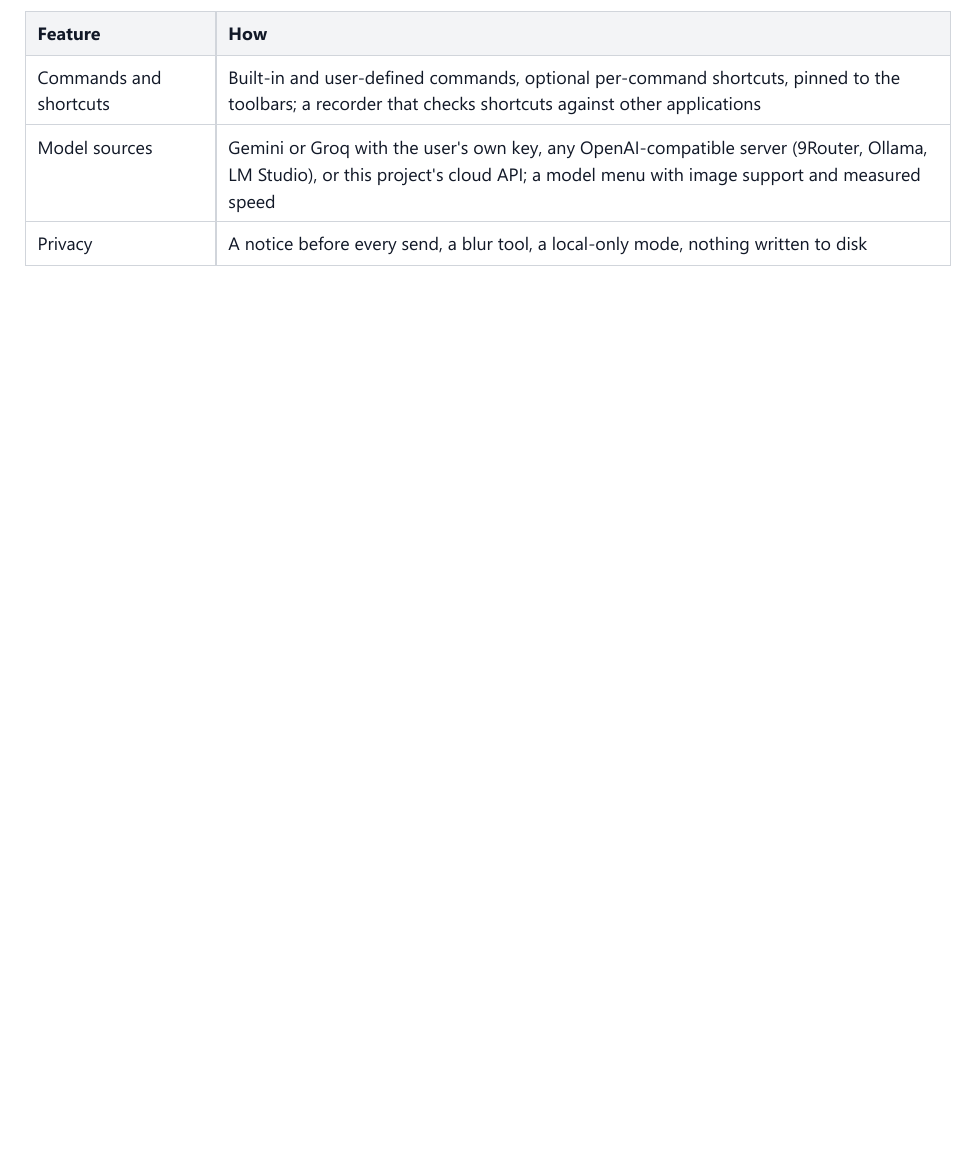
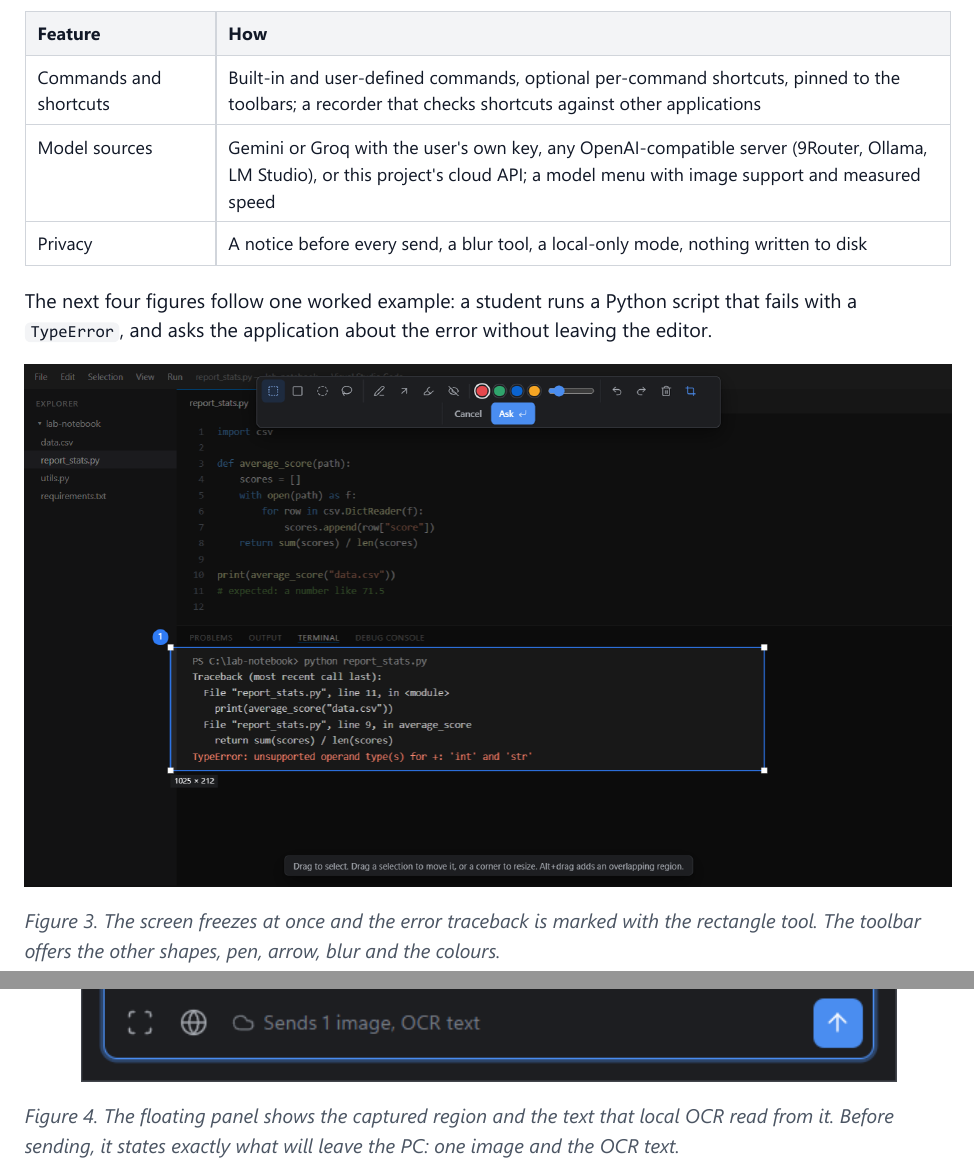
Before and after one commit to WillyEverGreen/Intelli-Pointer-AI, a LaTeX document (docs/latex/main.tex, which reads docs/latex/content/sections/2-development.tex): part of page 10 of 15 before the commit and two parts of pages 10 and 11 of 18 after it, the two joined at a grey line, cut so that both start at the same text, the shorter picture padded with empty space. The pictures show the PDF file docs/IntelliPointer-Report.pdf that the author committed with the source.

Commit message:
docs(report): add the four use-case screenshots to the report
The LaTeX generator now accepts a w=<fraction> image title and copies
figures from subfolders; the HTML/PDF builder loads the HTML from a file
because the embedded screenshots exceed the 2 MB data: URL limit.

Co-Authored-By: Claude Sonnet 5.5 <noreply@anthropic.com>

```diff
--- a/docs/latex/content/sections/2-development.tex
+++ b/docs/latex/content/sections/2-development.tex
@@ -64,3 +64,19 @@ Privacy & A notice before every send, a blur tool, a local-only mode, nothing wr
 \end{longtable}
 }
 
+The next four figures follow one worked example: a student runs a Python script that fails with a \texttt{TypeError}, and asks the application about the error without leaving the editor.
+
+\begin{figure}[htbp]
+\centering
+\includegraphics[width=0.9\linewidth]{1-select-region.png}
+\caption{The screen freezes at once and the error traceback is marked with the rectangle tool. The toolbar offers the other shapes, pen, arrow, blur and the colours.}
+\end{figure}
+
+\begin{figure}[htbp]
+\centering
+\includegraphics[width=0.36\linewidth]{2-captured-and-ocr.png}
+\caption{The floating panel shows the captured region and the text that local OCR read from it. Before sending, it states exactly what will leave the PC: one image and the OCR text.}
+\end{figure}
+
+\begin{figure}[htbp]
+\centering
@@ -67,3 +88,8 @@ Privacy & A notice before every send, a blur tool, a local-only mode, nothing wr
+\centering
+\includegraphics[width=0.36\linewidth]{4-settings-models.png}
+\caption{Settings, Models: the user chooses where answers come from (own Gemini or Groq key, a local server, or the IntelliPointer Cloud with sign-in and a daily quota).}
+\end{figure}
+
 \subsection{Performance engineering}
 
 Measured on a 1920\ensuremath{\times}1080 display at 125 \% scaling.
```
Also changed, not shown: docs/REPORT.md (+18 -0 lines), docs/IntelliPointer-Report-LaTeX.pdf, docs/IntelliPointer-Report.pdf, docs/latex/figures/1-select-region.png (added), docs/latex/figures/2-captured-and-ocr.png (added), docs/latex/figures/3-ai-answer.png (added), docs/latex/figures/4-settings-models.png (added), docs/latex/content/sections/2-development.tex (5 more changed lines), 2 other files.
